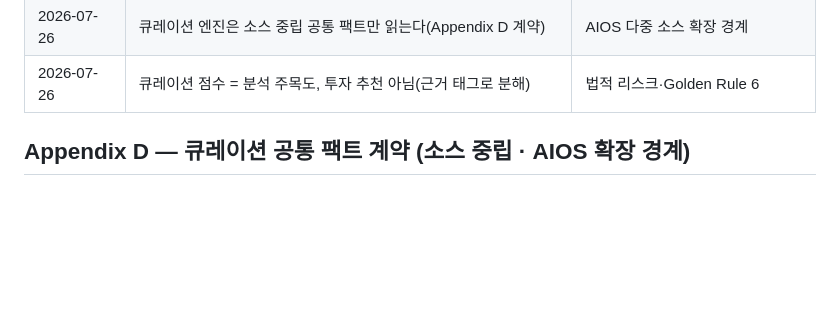
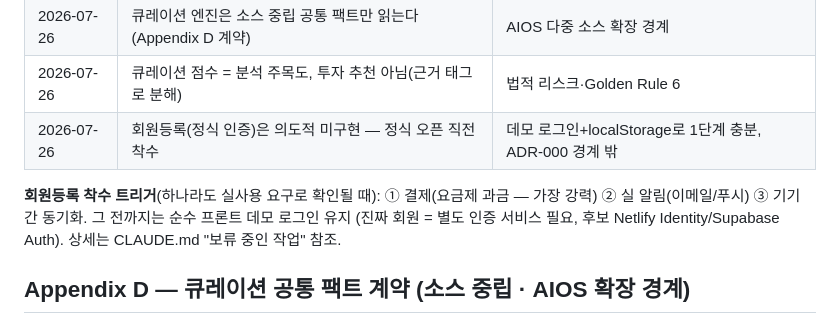
Before and after one commit to joonykim69-cyber/glittering-entremet-8307af, a Markdown page: 000_PROJECT_MANIFESTO.md, the part around the change. Rendered like a GitHub page; blank space fills up the shorter version.

Commit message:
회원등록 정책 기록 — 의도적 미구현, 정식 오픈 직전 착수(트리거: 결제·알림·동기화)
구현 아님 — 결정만 기록. 데모 로그인+localStorage로 로드맵 1단계 충분,
진짜 회원 시스템은 ADR-000 경계 밖(별도 인증 서비스 필요). 헌장 Appendix C +
CLAUDE.md 보류 작업에 착수 트리거 3종 명시.

Co-Authored-By: Claude Fable 5 <noreply@anthropic.com>
Claude-Session: https://claude.ai/code/session_01GAahPGjQSmL4CDMbLLogGN

```diff
--- a/000_PROJECT_MANIFESTO.md
+++ b/000_PROJECT_MANIFESTO.md
@@ -288,6 +288,12 @@
 | 2026-07-26 | 확장은 레지스트리 등록 방식(모듈)으로만 — 1인 개발 전제 | AIOS 대비 확장성 원칙 |
 | 2026-07-26 | 큐레이션 엔진은 소스 중립 공통 팩트만 읽는다(Appendix D 계약) | AIOS 다중 소스 확장 경계 |
 | 2026-07-26 | 큐레이션 점수 = 분석 주목도, 투자 추천 아님(근거 태그로 분해) | 법적 리스크·Golden Rule 6 |
+| 2026-07-26 | 회원등록(정식 인증)은 의도적 미구현 — 정식 오픈 직전 착수 | 데모 로그인+localStorage로 1단계 충분, ADR-000 경계 밖 |
+
+**회원등록 착수 트리거**(하나라도 실사용 요구로 확인될 때): ① 결제(요금제 과금 — 가장 강력)
+② 실 알림(이메일/푸시) ③ 기기 간 동기화. 그 전까지는 순수 프론트 데모 로그인 유지
+(진짜 회원 = 별도 인증 서비스 필요, 후보 Netlify Identity/Supabase Auth). 상세는 CLAUDE.md
+"보류 중인 작업" 참조.
 
 ## Appendix D — 큐레이션 공통 팩트 계약 (소스 중립 · AIOS 확장 경계)
 
```
Also changed, not shown: CLAUDE.md (+1 -0 lines).
